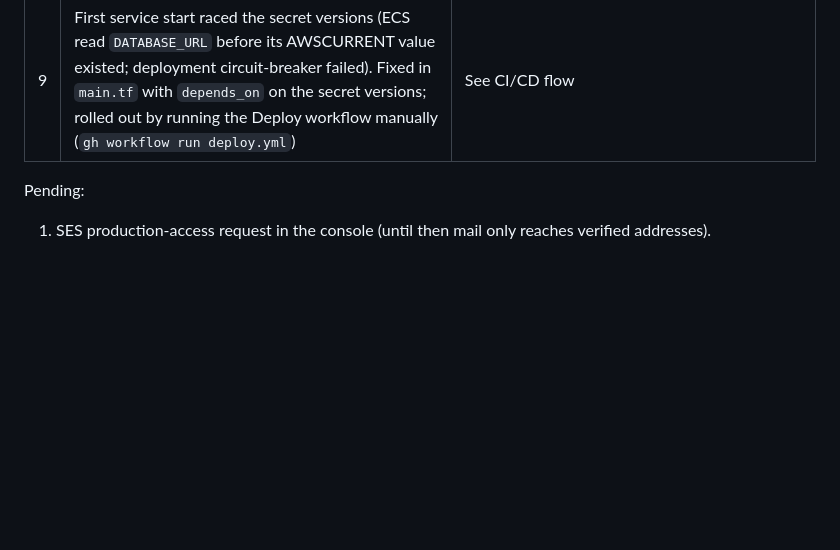
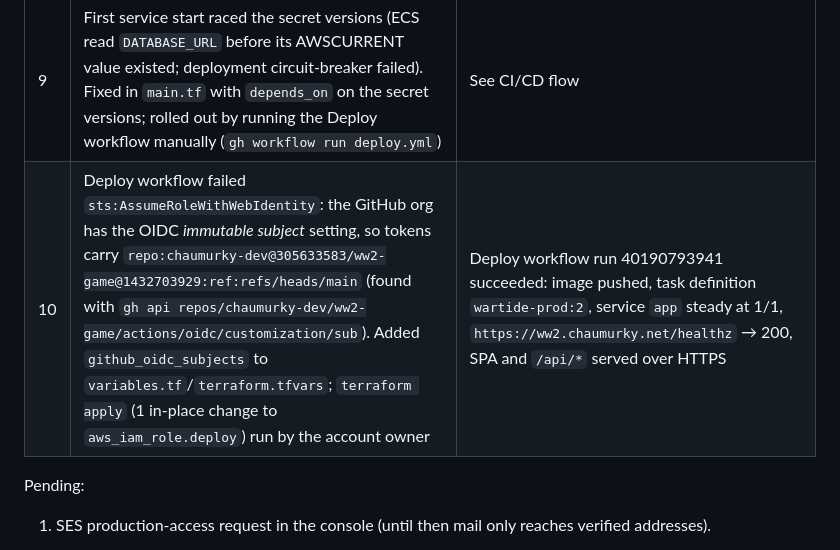
Before and after one commit to chaumurky-dev/ww2-game, a Markdown page: docs/DEPLOY.md, the part around the change. Drawn GitHub-style; blank space fills up the shorter version.

Commit message:
Docs: record OIDC immutable-subject fix and first successful production deploy
Co-Authored-By: Claude Fable 5.1 <noreply@anthropic.com>

```diff
--- a/docs/DEPLOY.md
+++ b/docs/DEPLOY.md
@@ -130,6 +130,7 @@ Account 243963726301, us-east-1, executed 2026-10-24.
 | 7 | `terraform plan -out=tfplan` (56 to add, 0 change, 0 destroy; reviewed) then `terraform apply tfplan` | ALB `wartide-prod-1146239875.us-east-1.elb.amazonaws.com`, cluster/service `wartide-prod`/`app`, task family `wartide-prod`, deploy role `wartide-prod-github-deploy`, log group `/ecs/wartide-prod` |
 | 8 | `gh secret set AWS_DEPLOY_ROLE_ARN` and `gh variable set AWS_REGION, ECR_REPOSITORY, ECS_CLUSTER, ECS_SERVICE, ECS_TASK_FAMILY` from `terraform output` (equivalent to `scripts/aws-bootstrap.sh github infra/terraform`) | Repo chaumurky-dev/ww2-game configured |
 | 9 | First service start raced the secret versions (ECS read `DATABASE_URL` before its AWSCURRENT value existed; deployment circuit-breaker failed). Fixed in `main.tf` with `depends_on` on the secret versions; rolled out by running the Deploy workflow manually (`gh workflow run deploy.yml`) | See CI/CD flow |
+| 10 | Deploy workflow failed `sts:AssumeRoleWithWebIdentity`: the GitHub org has the OIDC *immutable subject* setting, so tokens carry `repo:chaumurky-dev@305633583/ww2-game@1432703929:ref:refs/heads/main` (found with `gh api repos/chaumurky-dev/ww2-game/actions/oidc/customization/sub`). Added `github_oidc_subjects` to `variables.tf`/`terraform.tfvars`; `terraform apply` (1 in-place change to `aws_iam_role.deploy`) run by the account owner | Deploy workflow run 40190793941 succeeded: image pushed, task definition `wartide-prod:2`, service `app` steady at 1/1, `https://ww2.chaumurky.net/healthz` → 200, SPA and `/api/*` served over HTTPS |
 
 Pending:
 1. SES production-access request in the console (until then mail only reaches verified addresses).
```
